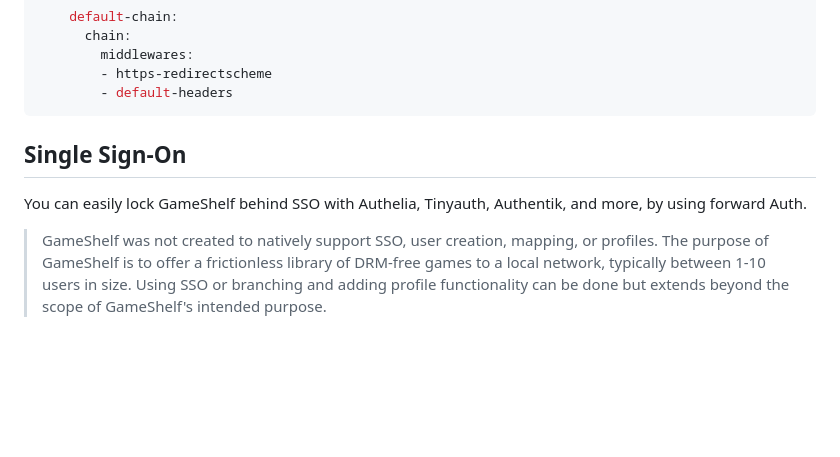
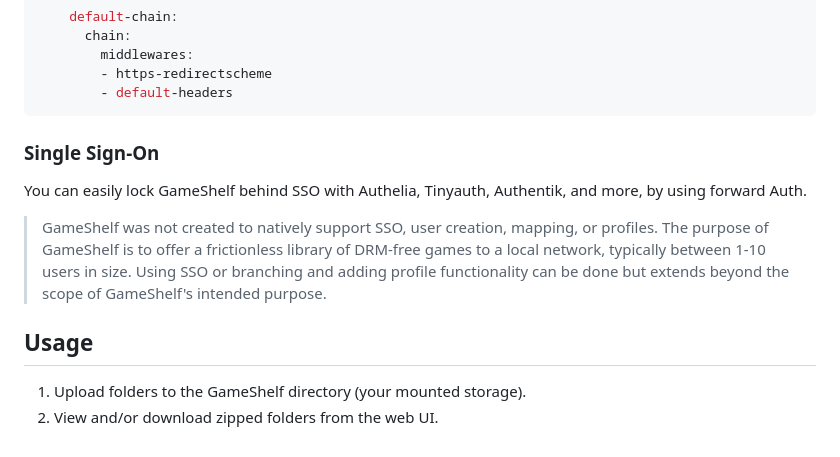
Before and after one commit to ShannonWetnight/GameShelf, a Markdown page: README.md, the part around one of its changes. Drawn GitHub-style; blank space fills up the shorter version.

````diff
--- a/README.md
+++ b/README.md
@@ -117,6 +135,10 @@ middlewares:
         - default-headers
 ```
 
-## Single Sign-On
+### Single Sign-On
 You can easily lock GameShelf behind SSO with Authelia, Tinyauth, Authentik, and more, by using forward Auth.
 > GameShelf was not created to natively support SSO, user creation, mapping, or profiles. The purpose of GameShelf is to offer a frictionless library of DRM-free games to a local network, typically between 1-10 users in size. Using SSO or branching and adding profile functionality can be done but extends beyond the scope of GameShelf's intended purpose.
+
+## Usage
+1. Upload folders to the GameShelf directory (your mounted storage).
+2. View and/or download zipped folders from the web UI.
````
Also changed, not shown: other parts of README.md (+25 -7 lines).
